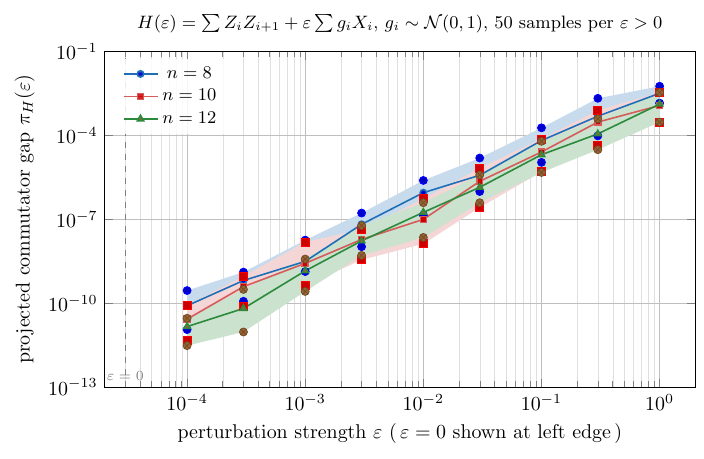
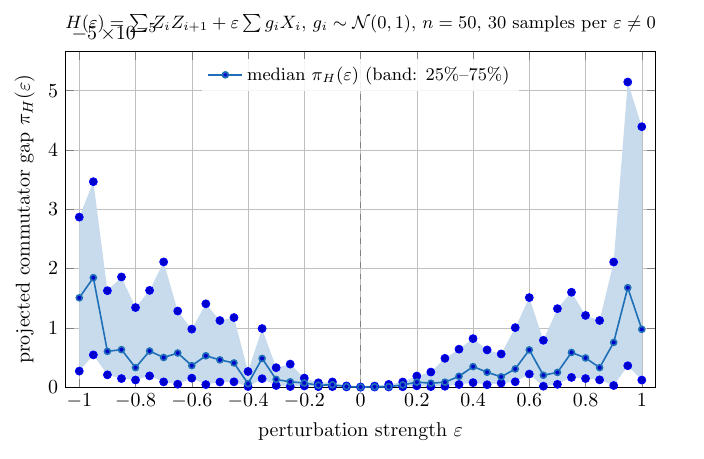
Before and after one commit to ConstantinCed/Learning-Hamiltonians-using-Quantum-Equilibration, a LaTeX figure (TFIM/Smoothed gap/fig_smoothed_gap_TFIM.tex): the whole page. Compiled offline with pdfLaTeX.

Commit message:
Smoothed-gap fig: single n=50, linear axes, eps in [-1,1]

```diff
--- a/TFIM/Smoothed gap/fig_smoothed_gap_TFIM.tex
+++ b/TFIM/Smoothed gap/fig_smoothed_gap_TFIM.tex
@@ -19,73 +17,39 @@
 
 \pgfplotstableread[col sep=comma]{tfim_smoothed_gap.csv}\gapdata
 
-% Per-n filtered tables. Use \pgfplotstabletypeset-like select via expr.
-\pgfplotstableread[col sep=comma]{tfim_smoothed_gap.csv}\gapall
-
 \begin{tikzpicture}
 \begin{axis}[
     width=12cm,
     height=7.5cm,
-    xlabel={perturbation strength $\varepsilon$  (\,$\varepsilon=0$ shown at left edge\,)},
+    xlabel={perturbation strength $\varepsilon$},
     ylabel={projected commutator gap $\pi_H(\varepsilon)$},
-    xmode=log, log basis x=10,
-    ymode=log, log basis y=10,
-    xmin=2e-5, xmax=2,
-    ymin=1e-13, ymax=1e-1,
+    xmin=-1.05, xmax=1.05,
+    ymin=0,
     grid=both,
     grid style={line width=.1pt, draw=gray!25},
     major grid style={line width=.2pt, draw=gray!50},
-    legend style={font=\small, at={(0.02,0.98)}, anchor=north west,
+    legend style={font=\small, at={(0.5,0.98)}, anchor=north,
                   draw=none, fill=white, fill opacity=0.85, text opacity=1},
-    title={$H(\varepsilon)=\sum Z_iZ_{i+1}+\varepsilon\sum g_i X_i$,\ $g_i\sim\mathcal{N}(0,1)$,\
-           $50$ samples per $\varepsilon>0$},
+    title={$H(\varepsilon)=\sum Z_iZ_{i+1}+\varepsilon\sum g_i X_i$,\ $g_i\sim\mathcal{N}(0,1)$,\ $n=50$,\ $30$ samples per $\varepsilon\neq 0$},
     title style={font=\small},
+    scaled y ticks=base 10:5,
+    ytick scale label code/.code={\pgfmathprintnumber{#1}\,$\times 10^{-5}$},
 ]
 
-% ── n = 8 ──
-\addplot+[name path=q25_8, draw=none, forget plot]
-  table[x expr={\thisrow{eps}==0 ? 3e-5 : \thisrow{eps}}, y=q25,
-        restrict expr to domain={\thisrow{n}}{8:8}]{\gapall};
-\addplot+[name path=q75_8, draw=none, forget plot]
-  table[x expr={\thisrow{eps}==0 ? 3e-5 : \thisrow{eps}}, y=q75,
-        restrict expr to domain={\thisrow{n}}{8:8}]{\gapall};
-\addplot[royalblue!25, forget plot] fill between[of=q25_8 and q75_8];
-\addplot+[mark=*, mark size=1.6pt, color=royalblue, thick]
-  table[x expr={\thisrow{eps}==0 ? 3e-5 : \thisrow{eps}}, y=median,
-        restrict expr to domain={\thisrow{n}}{8:8}]{\gapall};
-\addlegendentry{$n=8$}
+% IQR band
+\addplot+[name path=q25, draw=none, forget plot]
+  table[x=eps, y=q25]{\gapdata};
+\addplot+[name path=q75, draw=none, forget plot]
+  table[x=eps, y=q75]{\gapdata};
+\addplot[royalblue!25, forget plot] fill between[of=q25 and q75];
 
-% ── n = 10 ──
-\addplot+[name path=q25_10, draw=none, forget plot]
-  table[x expr={\thisrow{eps}==0 ? 3e-5 : \thisrow{eps}}, y=q25,
-        restrict expr to domain={\thisrow{n}}{10:10}]{\gapall};
-\addplot+[name path=q75_10, draw=none, forget plot]
-  table[x expr={\thisrow{eps}==0 ? 3e-5 : \thisrow{eps}}, y=q75,
-        restrict expr to domain={\thisrow{n}}{10:10}]{\gapall};
-\addplot[softred!25, forget plot] fill between[of=q25_10 and q75_10];
-\addplot+[mark=square*, mark size=1.5pt, color=softred, thick]
-  table[x expr={\thisrow{eps}==0 ? 3e-5 : \thisrow{eps}}, y=median,
-        restrict expr to domain={\thisrow{n}}{10:10}]{\gapall};
-\addlegendentry{$n=10$}
+% Median
+\addplot+[mark=*, mark size=1.5pt, color=royalblue, thick]
+  table[x=eps, y=median]{\gapdata};
+\addlegendentry{median $\pi_H(\varepsilon)$  (band: 25\%--75\%)}
 
-% ── n = 12 ──
-\addplot+[name path=q25_12, draw=none, forget plot]
-  table[x expr={\thisrow{eps}==0 ? 3e-5 : \thisrow{eps}}, y=q25,
-        restrict expr to domain={\thisrow{n}}{12:12}]{\gapall};
-\addplot+[name path=q75_12, draw=none, forget plot]
-  table[x expr={\thisrow{eps}==0 ? 3e-5 : \thisrow{eps}}, y=q75,
-        restrict expr to domain={\thisrow{n}}{12:12}]{\gapall};
-\addplot[forestgreen!25, forget plot] fill between[of=q25_12 and q75_12];
-\addplot+[mark=triangle*, mark size=1.8pt, color=forestgreen, thick]
-  table[x expr={\thisrow{eps}==0 ? 3e-5 : \thisrow{eps}}, y=median,
-        restrict expr to domain={\thisrow{n}}{12:12}]{\gapall};
-\addlegendentry{$n=12$}
-
-% Mark eps = 0 column.
-\draw[dashed, gray]
-  (axis cs:3e-5,1e-13) -- (axis cs:3e-5,1e-1);
-\node[anchor=south, gray, font=\scriptsize]
-  at (axis cs:3e-5, 1e-13) {$\varepsilon=0$};
+\draw[dashed, gray] (axis cs:0,\pgfkeysvalueof{/pgfplots/ymin})
+                 -- (axis cs:0,\pgfkeysvalueof{/pgfplots/ymax});
 
 \end{axis}
 \end{tikzpicture}
```
Also changed, not shown: TFIM/Smoothed gap/tfim_smoothed_gap.csv (+41 -30 lines), TFIM/Smoothed gap/tfim_smoothed_gap_qc.txt (+1 -3 lines), TFIM/Smoothed gap/fig_smoothed_gap_TFIM.pdf, TFIM/Smoothed gap/fig_smoothed_gap_TFIM.tex (6 more changed lines), 1 other file.
